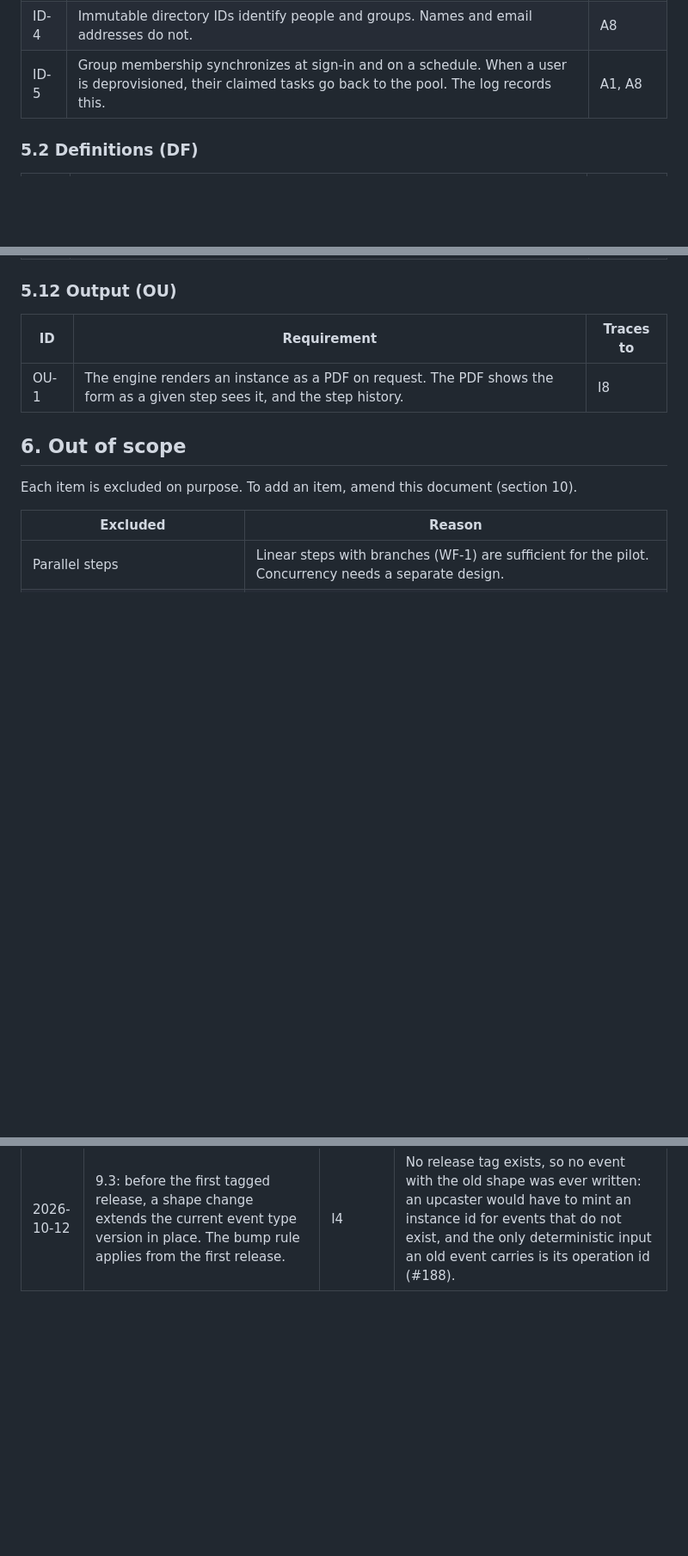
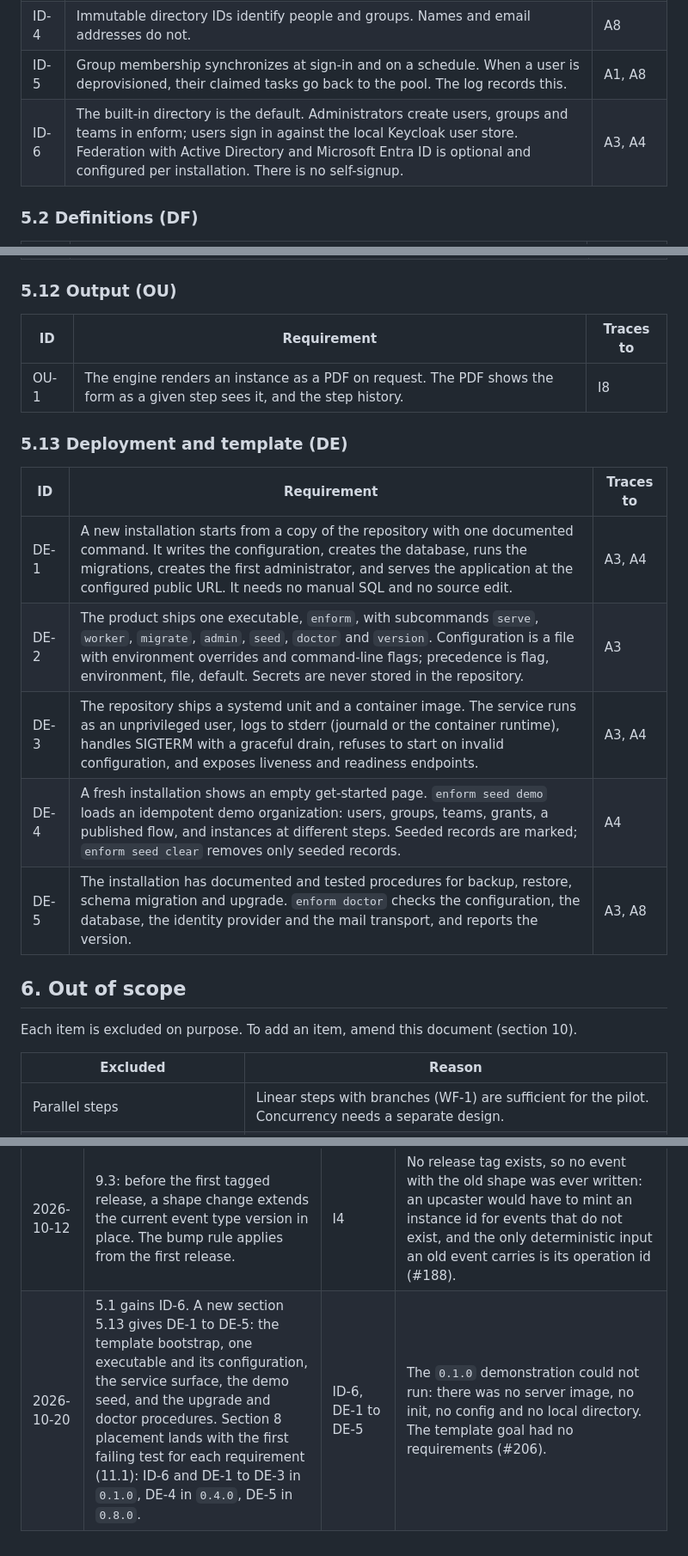
Before and after one commit to 4esv/enform, a Markdown page: MVP.md, 3 parts joined by grey strips. Shown at 86% size. Drawn GitHub-style; blank space fills up the shorter version.

Commit message:
docs(scope): add the deployment surface and the local directory
The 0.1.0 demonstration could not run: the only server is the test harness, and there is no init command, configuration, migration path, service unit or seed. The template goal had no requirements. Add ID-6 and DE-1 to DE-5, and record the change in the ledger. Section 8 placement lands with the first failing test for each requirement (11.1).

Refs: #206, ID-6, DE-1, DE-2, DE-3, DE-4, DE-5

```diff
--- a/MVP.md
+++ b/MVP.md
@@ -118,6 +118,7 @@ Requirement IDs are permanent. Do not reuse or renumber them. A withdrawn requir
 | ID-3 | Anonymous access is an explicit setting for each flow. The builder and the form show a visible label for it. | A4 |
 | ID-4 | Immutable directory IDs identify people and groups. Names and email addresses do not. | A8 |
 | ID-5 | Group membership synchronizes at sign-in and on a schedule. When a user is deprovisioned, their claimed tasks go back to the pool. The log records this. | A1, A8 |
+| ID-6 | The built-in directory is the default. Administrators create users, groups and teams in enform; users sign in against the local Keycloak user store. Federation with Active Directory and Microsoft Entra ID is optional and configured per installation. There is no self-signup. | A3, A4 |
 
 ### 5.2 Definitions (DF)
 
@@ -262,6 +263,16 @@ A combination such as "reviewer", "approver" or "administrator approver" is a se
 | ID | Requirement | Traces to |
 |---|---|---|
 | OU-1 | The engine renders an instance as a PDF on request. The PDF shows the form as a given step sees it, and the step history. | I8 |
+
+### 5.13 Deployment and template (DE)
+
+| ID | Requirement | Traces to |
+|---|---|---|
+| DE-1 | A new installation starts from a copy of the repository with one documented command. It writes the configuration, creates the database, runs the migrations, creates the first administrator, and serves the application at the configured public URL. It needs no manual SQL and no source edit. | A3, A4 |
+| DE-2 | The product ships one executable, `enform`, with subcommands `serve`, `worker`, `migrate`, `admin`, `seed`, `doctor` and `version`. Configuration is a file with environment overrides and command-line flags; precedence is flag, environment, file, default. Secrets are never stored in the repository. | A3 |
+| DE-3 | The repository ships a systemd unit and a container image. The service runs as an unprivileged user, logs to stderr (journald or the container runtime), handles SIGTERM with a graceful drain, refuses to start on invalid configuration, and exposes liveness and readiness endpoints. | A3, A4 |
+| DE-4 | A fresh installation shows an empty get-started page. `enform seed demo` loads an idempotent demo organization: users, groups, teams, grants, a published flow, and instances at different steps. Seeded records are marked; `enform seed clear` removes only seeded records. | A4 |
+| DE-5 | The installation has documented and tested procedures for backup, restore, schema migration and upgrade. `enform doctor` checks the configuration, the database, the identity provider and the mail transport, and reports the version. | A3, A8 |
 
 ## 6. Out of scope
 
@@ -479,3 +490,4 @@ This ledger is append-only. The newest entry is last.
 | 2026-10-08 | Reviewer-only work is a named variant of S09 and S11. No S17. | AC-4, WF-2 | S02 and S11 already test the reviewer's limits (#105). |
 | 2026-10-11 | 5.3 gains FM-7: the engine records the values that a form holds, a start and a step completion carry them, and the public API reads them back. Section 8 places FM-7 at `0.4.0`. S06 cites it. | FM-7 | FM-1 validates a value and FM-4 re-validates a submission, but no value reached the server: `Instance` had no field for values, the `instance.started@1` and `instance.submitted@1` payloads recorded only the route, and no event type carried one, so the form, its PDF (OU-1) and its re-validation had no data (#175). |
 | 2026-10-12 | 9.3: before the first tagged release, a shape change extends the current event type version in place. The bump rule applies from the first release. | I4 | No release tag exists, so no event with the old shape was ever written: an upcaster would have to mint an instance id for events that do not exist, and the only deterministic input an old event carries is its operation id (#188). |
+| 2026-10-20 | 5.1 gains ID-6. A new section 5.13 gives DE-1 to DE-5: the template bootstrap, one executable and its configuration, the service surface, the demo seed, and the upgrade and doctor procedures. Section 8 placement lands with the first failing test for each requirement (11.1): ID-6 and DE-1 to DE-3 in `0.1.0`, DE-4 in `0.4.0`, DE-5 in `0.8.0`. | ID-6, DE-1 to DE-5 | The `0.1.0` demonstration could not run: there was no server image, no init, no config and no local directory. The template goal had no requirements (#206). |
```
